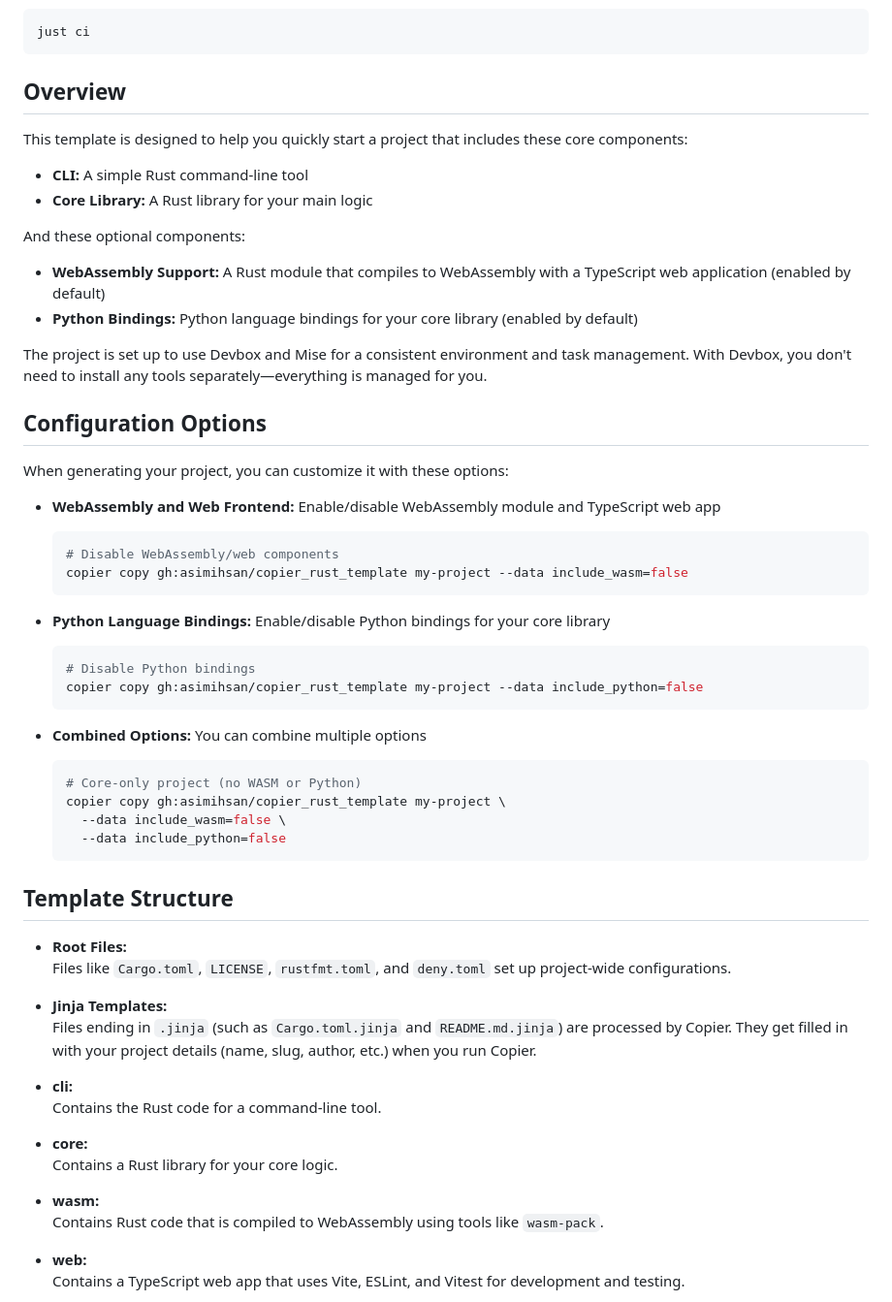
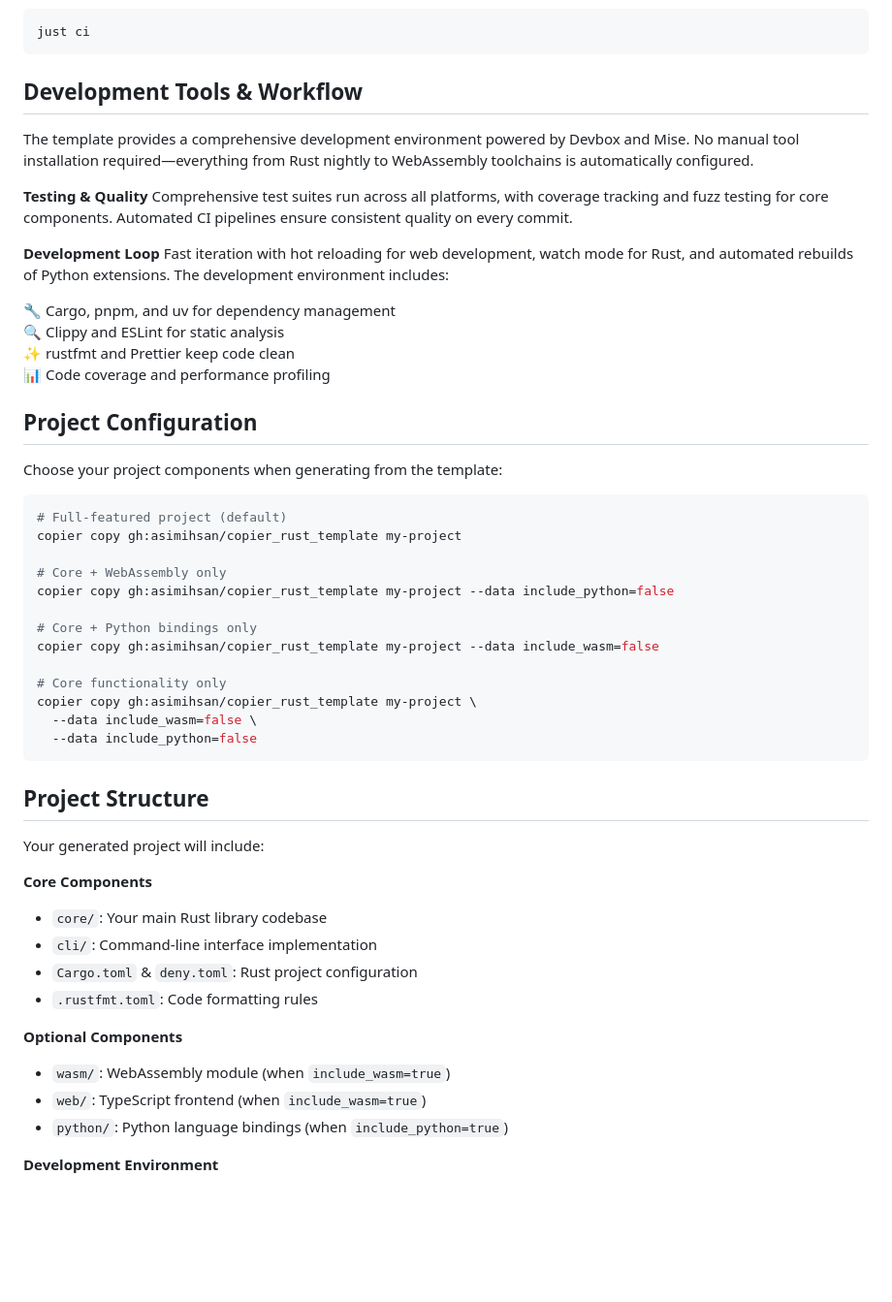
Before and after one commit to asimihsan/copier_rust_template, a Markdown page: README.md, the part around one of its changes. Shown at 97% size. Rendered like a GitHub page; blank space fills up the shorter version.

Commit message:
README - clean up

````diff
--- a/README.md
+++ b/README.md
@@ -54,70 +90,61 @@ Build and test your project:
 just ci
 ```
 
-## Overview
+## Development Tools & Workflow
 
-This template is designed to help you quickly start a project that includes these core
-components:
+The template provides a comprehensive development environment powered by Devbox
+and Mise. No manual tool installation required—everything from Rust nightly to
+WebAssembly toolchains is automatically configured.
 
-- **CLI:** A simple Rust command-line tool
-- **Core Library:** A Rust library for your main logic
+**Testing & Quality** Comprehensive test suites run across all platforms, with
+coverage tracking and fuzz testing for core components. Automated CI pipelines
+ensure consistent quality on every commit.
 
-And these optional components:
+**Development Loop** Fast iteration with hot reloading for web development,
+watch mode for Rust, and automated rebuilds of Python extensions. The
+development environment includes:
 
-- **WebAssembly Support:** A Rust module that compiles to WebAssembly with a TypeScript
-  web application (enabled by default)
-- **Python Bindings:** Python language bindings for your core library (enabled by default)
+🔧 Cargo, pnpm, and uv for dependency management
+🔍 Clippy and ESLint for static analysis
+✨ rustfmt and Prettier keep code clean
+📊 Code coverage and performance profiling
 
-The project is set up to use Devbox and Mise for a consistent environment and task
-management. With Devbox, you don't need to install any tools separately—everything is
-managed for you.
+## Project Configuration
 
-## Configuration Options
+Choose your project components when generating from the template:
 
-When generating your project, you can customize it with these options:
+```bash
+# Full-featured project (default)
+copier copy gh:asimihsan/copier_rust_template my-project
 
-- **WebAssembly and Web Frontend:** Enable/disable WebAssembly module and TypeScript web app
-  ```bash
-  # Disable WebAssembly/web components
-  copier copy gh:asimihsan/copier_rust_template my-project --data include_wasm=false
-  ```
+# Core + WebAssembly only
+copier copy gh:asimihsan/copier_rust_template my-project --data include_python=false
 
-- **Python Language Bindings:** Enable/disable Python bindings for your core library
-  ```bash
-  # Disable Python bindings
-  copier copy gh:asimihsan/copier_rust_template my-project --data include_python=false
-  ```
+# Core + Python bindings only
+copier copy gh:asimihsan/copier_rust_template my-project --data include_wasm=false
 
-- **Combined Options:** You can combine multiple options
-  ```bash
-  # Core-only project (no WASM or Python)
-  copier copy gh:asimihsan/copier_rust_template my-project \
-    --data include_wasm=false \
-    --data include_python=false
-  ```
+# Core functionality only
+copier copy gh:asimihsan/copier_rust_template my-project \
+  --data include_wasm=false \
+  --data include_python=false
+```
 
-## Template Structure
+## Project Structure
 
-- **Root Files:**
-  Files like `Cargo.toml`, `LICENSE`, `rustfmt.toml`, and `deny.toml` set up
-  project-wide configurations.
+Your generated project will include:
 
-- **Jinja Templates:**
-  Files ending in `.jinja` (such as `Cargo.toml.jinja` and `README.md.jinja`)
-  are processed by Copier. They get filled in with your project details (name,
-  slug, author, etc.) when you run Copier.
+**Core Components**
 
-- **cli:**
-  Contains the Rust code for a command-line tool.
+- `core/`: Your main Rust library codebase
+- `cli/`: Command-line interface implementation
+- `Cargo.toml` & `deny.toml`: Rust project configuration
+- `.rustfmt.toml`: Code formatting rules
 
-- **core:**
-  Contains a Rust library for your core logic.
+**Optional Components**
 
-- **wasm:**
-  Contains Rust code that is compiled to WebAssembly using tools like
-  `wasm-pack`.
+- `wasm/`: WebAssembly module (when `include_wasm=true`)
+- `web/`: TypeScript frontend (when `include_wasm=true`)
+- `python/`: Python language bindings (when `include_python=true`)
 
-- **web:**
-  Contains a TypeScript web app that uses Vite, ESLint, and Vitest for
-  development and testing.
+**Development Environment**
 
````
Also changed, not shown: other parts of README.md (+44 -43 lines).
